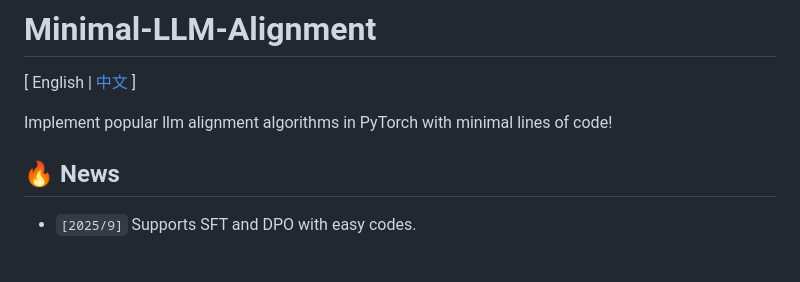
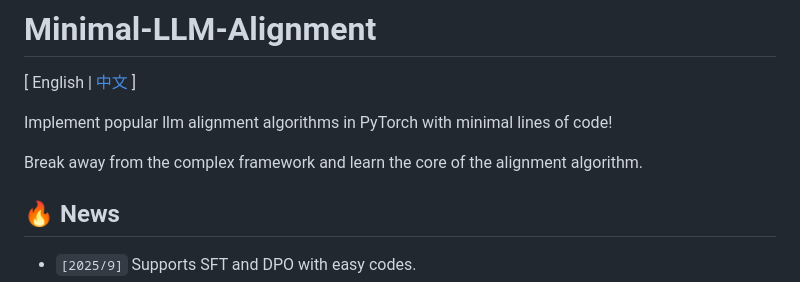
Before and after one commit to zht8506/Minimal-LLM-Alignment, a Markdown page: README.md, the part around the change. Drawn GitHub-style; blank space fills up the shorter version.

```diff
--- a/README.md
+++ b/README.md
@@ -3,6 +3,8 @@
 \[ English | [中文](README_zh.md) \]
 
 Implement popular llm alignment algorithms in PyTorch with minimal lines of code!
+
+Break away from the complex framework and learn the core of the alignment algorithm.
 
 
 ## 🔥 News
```
